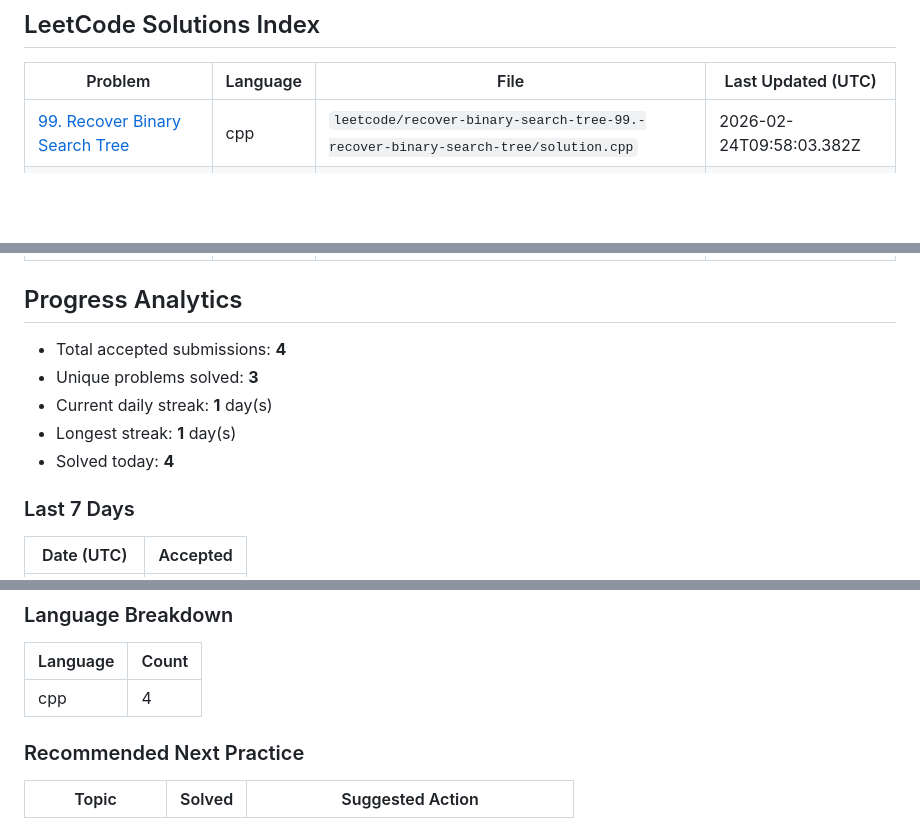
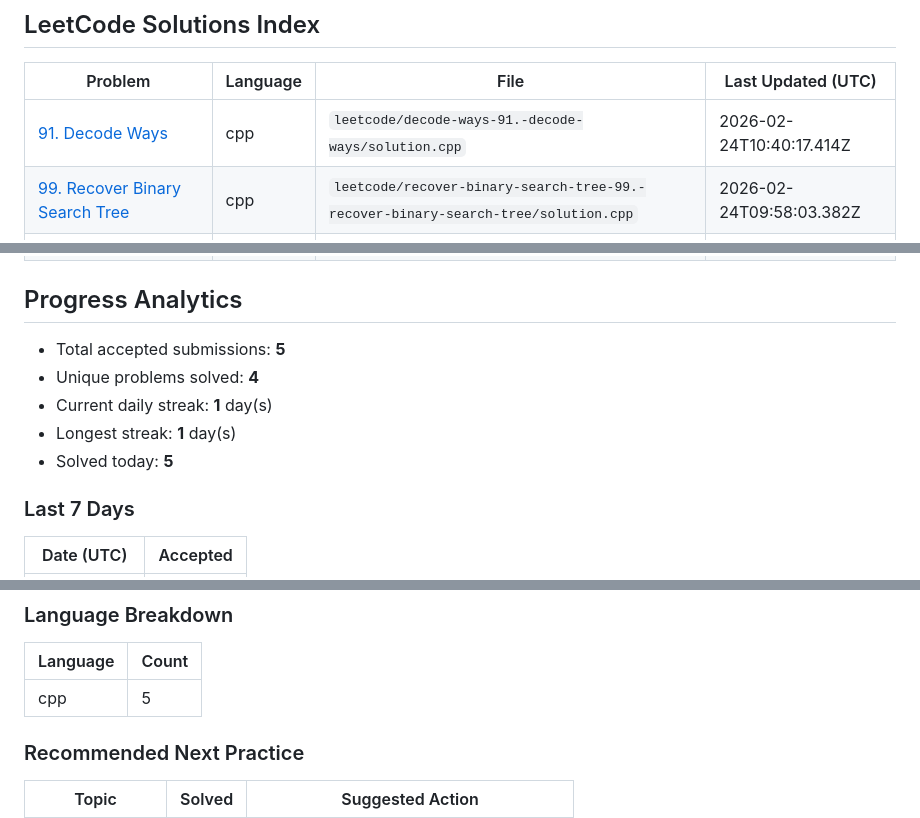
Before and after one commit to SwastikSrivastava19/Leetcode-Solutions, a Markdown page: README.md, 3 parts joined by grey strips. Rendered like a GitHub page; blank space fills up the shorter version.

Commit message:
Update README stats: 91. Decode Ways

```diff
--- a/README.md
+++ b/README.md
@@ -5,6 +5,7 @@
 
 | Problem | Language | File | Last Updated (UTC) |
 | --- | --- | --- | --- |
+| [91. Decode Ways](https://leetcode.com/problems/decode-ways/) | cpp | `leetcode/decode-ways-91.-decode-ways/solution.cpp` | 2026-02-24T10:40:17.414Z |
 | [99. Recover Binary Search Tree](https://leetcode.com/problems/recover-binary-search-tree/) | cpp | `leetcode/recover-binary-search-tree-99.-recover-binary-search-tree/solution.cpp` | 2026-02-24T09:58:03.382Z |
 | [76. Minimum Window Substring](https://leetcode.com/problems/minimum-window-substring/) | cpp | `leetcode/minimum-window-substring-76.-minimum-window-substring/solution.cpp` | 2026-02-24T09:50:10.868Z |
 | [3095. Shortest Subarray With OR at Least K I](https://leetcode.com/problems/shortest-subarray-with-or-at-least-k-i/) | cpp | `leetcode/shortest-subarray-with-or-at-least-k-i-3095.-shortest-subarray-with-or-at-least-k-i/solution.cpp` | 2026-02-24T08:58:51.528Z |
@@ -17,11 +18,11 @@
 <!-- LC2GH_ANALYTICS_START -->
 ## Progress Analytics
 
-- Total accepted submissions: **4**
-- Unique problems solved: **3**
+- Total accepted submissions: **5**
+- Unique problems solved: **4**
 - Current daily streak: **1** day(s)
 - Longest streak: **1** day(s)
-- Solved today: **4**
+- Solved today: **5**
 
 ### Last 7 Days
 
@@ -39,7 +40,7 @@
 
 | Language | Count |
 | --- | --- |
-| cpp | 4 |
+| cpp | 5 |
 
 ### Recommended Next Practice
 
```
Also changed, not shown: other parts of README.md (+2 -1 lines).
